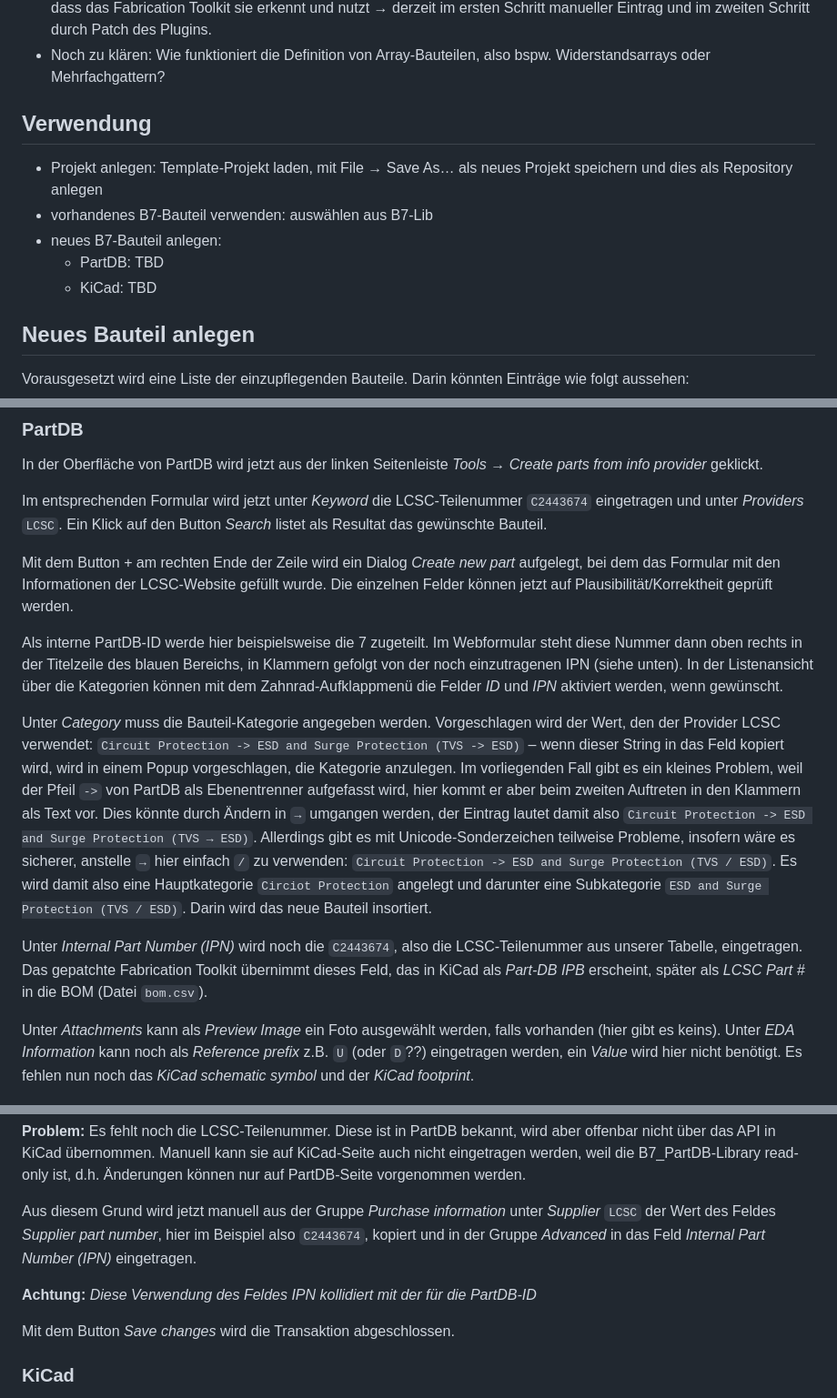
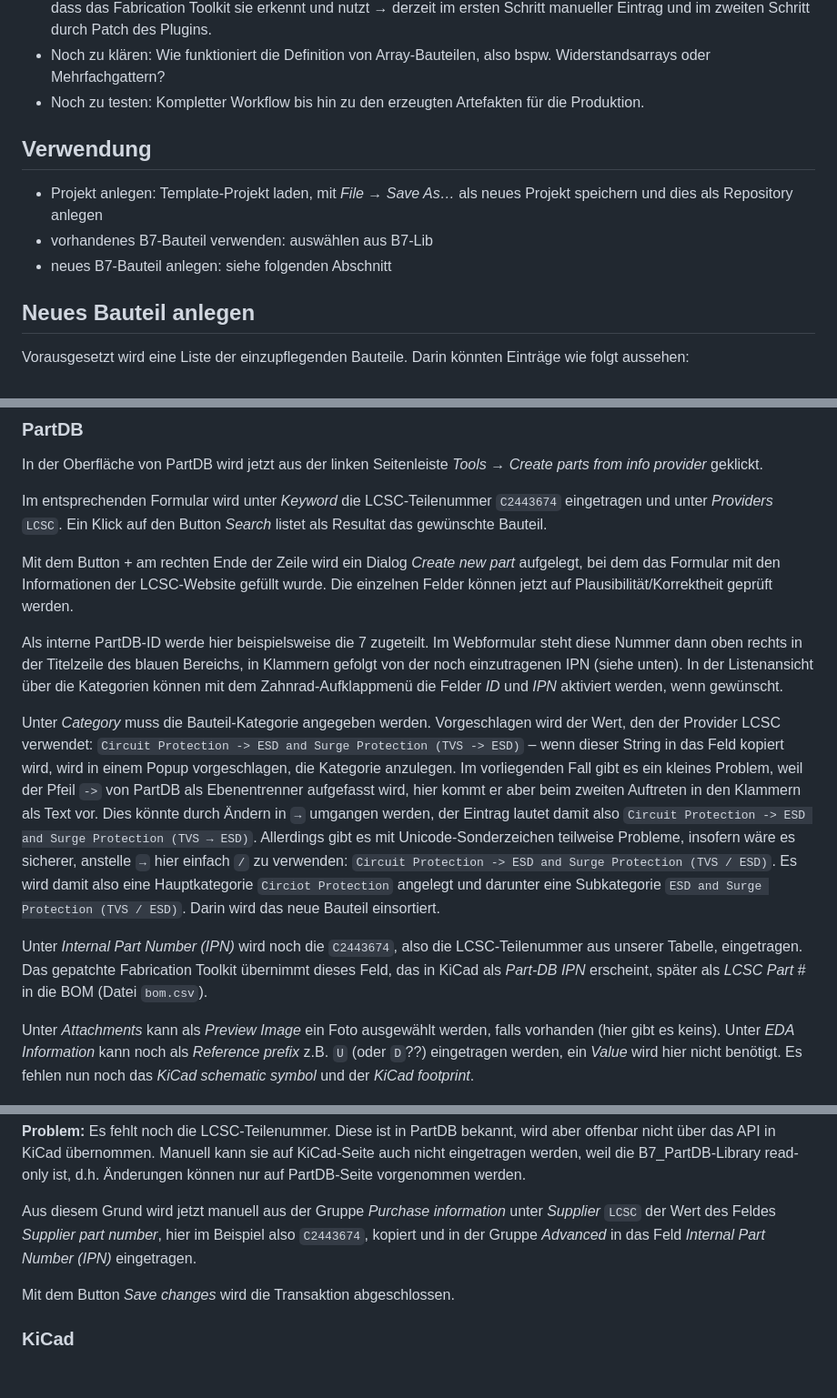
Before and after one commit to Kater--S/B7-KiCad-Libs, a Markdown page: README.md, 3 parts joined by grey strips. Shown at 91% size. Drawn GitHub-style; blank space fills up the shorter version.

Commit message:
Korrekturen und Ergänzungen

```diff
--- a/README.md
+++ b/README.md
@@ -56,14 +56,14 @@ Basis-Repository für die B7-Elektronikentwicklung
 - Mechanismus zur Übernahme der LCSC-/JLCPCB-Teilenummer → PartDB und weiter von PartDB → KiCad – so, dass das Fabrication Toolkit sie erkennt und nutzt
   → derzeit im ersten Schritt manueller Eintrag und im zweiten Schritt durch Patch des Plugins.
 - Noch zu klären: Wie funktioniert die Definition von Array-Bauteilen, also bspw. Widerstandsarrays oder Mehrfachgattern?
+- Noch zu testen: Kompletter Workflow bis hin zu den erzeugten Artefakten für die Produktion.
+
 
 ## Verwendung
 
-- Projekt anlegen: Template-Projekt laden, mit File → Save As… als neues Projekt speichern und dies als Repository anlegen
+- Projekt anlegen: Template-Projekt laden, mit *File → Save As…* als neues Projekt speichern und dies als Repository anlegen
 - vorhandenes B7-Bauteil verwenden: auswählen aus B7-Lib
-- neues B7-Bauteil anlegen:
-	- PartDB: TBD
-	- KiCad: TBD
+- neues B7-Bauteil anlegen: siehe folgenden Abschnitt
 
 
 ## Neues Bauteil anlegen
@@ -86,15 +86,15 @@ Exemplarisch soll das ESD-Schutzarray aus Zeile 10 ( = lfd.Nr.) eingepflegt werd
 
 In der Oberfläche von PartDB wird jetzt aus der linken Seitenleiste *Tools → Create parts from info provider* geklickt.
 
-Im entsprechenden Formular wird jetzt unter *Keyword* die LCSC-Teilenummer `C2443674` eingetragen und unter *Providers* `LCSC`. Ein Klick auf den Button *Search* listet als Resultat das gewünschte Bauteil.
+Im entsprechenden Formular wird unter *Keyword* die LCSC-Teilenummer `C2443674` eingetragen und unter *Providers* `LCSC`. Ein Klick auf den Button *Search* listet als Resultat das gewünschte Bauteil.
 
 Mit dem Button *+* am rechten Ende der Zeile wird ein Dialog *Create new part* aufgelegt, bei dem das Formular mit den Informationen der LCSC-Website gefüllt wurde. Die einzelnen Felder können jetzt auf Plausibilität/Korrektheit geprüft werden.
 
 Als interne PartDB-ID werde hier beispielsweise die 7 zugeteilt. Im Webformular steht diese Nummer dann oben rechts in der Titelzeile des blauen Bereichs, in Klammern gefolgt von der noch einzutragenen IPN (siehe unten). In der Listenansicht über die Kategorien können mit dem Zahnrad-Aufklappmenü die Felder *ID* und *IPN* aktiviert werden, wenn gewünscht.
 
-Unter *Category* muss die Bauteil-Kategorie angegeben werden. Vorgeschlagen wird der Wert, den der Provider LCSC verwendet: `Circuit Protection -> ESD and Surge Protection (TVS -> ESD)` – wenn dieser String in das Feld kopiert wird, wird in einem Popup vorgeschlagen, die Kategorie anzulegen. Im vorliegenden Fall gibt es ein kleines Problem, weil der Pfeil `->` von PartDB als Ebenentrenner aufgefasst wird, hier kommt er aber beim zweiten Auftreten in den Klammern als Text vor. Dies könnte durch Ändern in `→` umgangen werden, der Eintrag lautet damit also `Circuit Protection -> ESD and Surge Protection (TVS → ESD)`. Allerdings gibt es mit Unicode-Sonderzeichen teilweise Probleme, insofern wäre es sicherer, anstelle `→` hier einfach `/` zu verwenden: `Circuit Protection -> ESD and Surge Protection (TVS / ESD)`. Es wird damit also eine Hauptkategorie `Circiot Protection` angelegt und darunter eine Subkategorie `ESD and Surge Protection (TVS / ESD)`. Darin wird das neue Bauteil insortiert.
+Unter *Category* muss die Bauteil-Kategorie angegeben werden. Vorgeschlagen wird der Wert, den der Provider LCSC verwendet: `Circuit Protection -> ESD and Surge Protection (TVS -> ESD)` – wenn dieser String in das Feld kopiert wird, wird in einem Popup vorgeschlagen, die Kategorie anzulegen. Im vorliegenden Fall gibt es ein kleines Problem, weil der Pfeil `->` von PartDB als Ebenentrenner aufgefasst wird, hier kommt er aber beim zweiten Auftreten in den Klammern als Text vor. Dies könnte durch Ändern in `→` umgangen werden, der Eintrag lautet damit also `Circuit Protection -> ESD and Surge Protection (TVS → ESD)`. Allerdings gibt es mit Unicode-Sonderzeichen teilweise Probleme, insofern wäre es sicherer, anstelle `→` hier einfach `/` zu verwenden: `Circuit Protection -> ESD and Surge Protection (TVS / ESD)`. Es wird damit also eine Hauptkategorie `Circiot Protection` angelegt und darunter eine Subkategorie `ESD and Surge Protection (TVS / ESD)`. Darin wird das neue Bauteil einsortiert.
 
-Unter *Internal Part Number (IPN)* wird noch die `C2443674`, also die LCSC-Teilenummer aus unserer Tabelle, eingetragen. Das gepatchte Fabrication Toolkit übernimmt dieses Feld, das in KiCad als *Part-DB IPB* erscheint, später als *LCSC Part #* in die BOM (Datei `bom.csv`).
+Unter *Internal Part Number (IPN)* wird noch die `C2443674`, also die LCSC-Teilenummer aus unserer Tabelle, eingetragen. Das gepatchte Fabrication Toolkit übernimmt dieses Feld, das in KiCad als *Part-DB IPN* erscheint, später als *LCSC Part #* in die BOM (Datei `bom.csv`).
 
 Unter *Attachments* kann als *Preview Image* ein Foto ausgewählt werden, falls vorhanden (hier gibt es keins). Unter *EDA Information* kann noch als *Reference prefix* z.B. `U` (oder `D`??) eingetragen werden, ein *Value* wird hier nicht benötigt. Es fehlen nun noch das *KiCad schematic symbol* und der *KiCad footprint*.
 
@@ -121,8 +121,6 @@ Es fehlt noch die LCSC-Teilenummer. Diese ist in PartDB bekannt, wird aber offen
 
 Aus diesem Grund wird jetzt manuell aus der Gruppe *Purchase information* unter *Supplier* `LCSC` der Wert des Feldes *Supplier part number*, hier im Beispiel also `C2443674`, kopiert und in der Gruppe *Advanced* in das Feld *Internal Part Number (IPN)* eingetragen.
 
-**Achtung:** *Diese Verwendung des Feldes IPN kollidiert mit der für die PartDB-ID*
-
 Mit dem Button *Save changes* wird die Transaktion abgeschlossen.
 
 ### KiCad
```
Also changed, not shown: other parts of README.md (+1 -1 lines).
